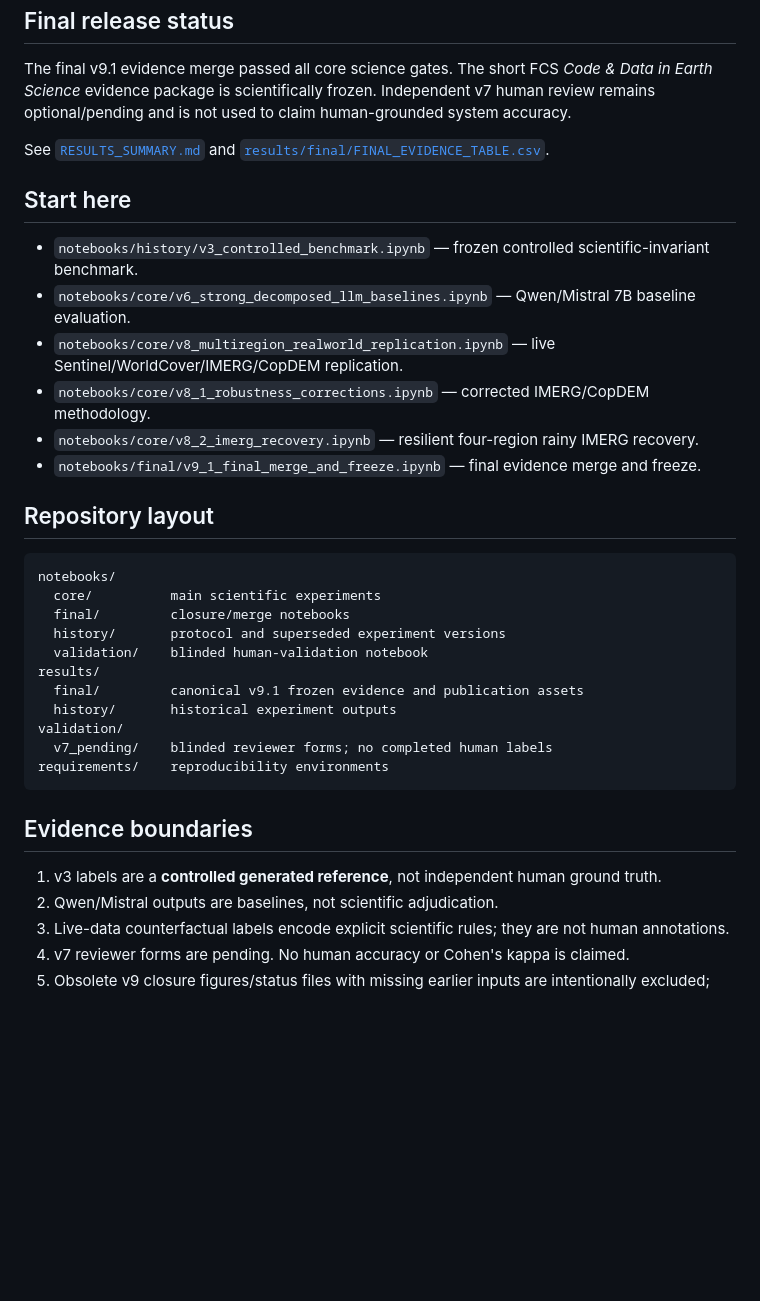
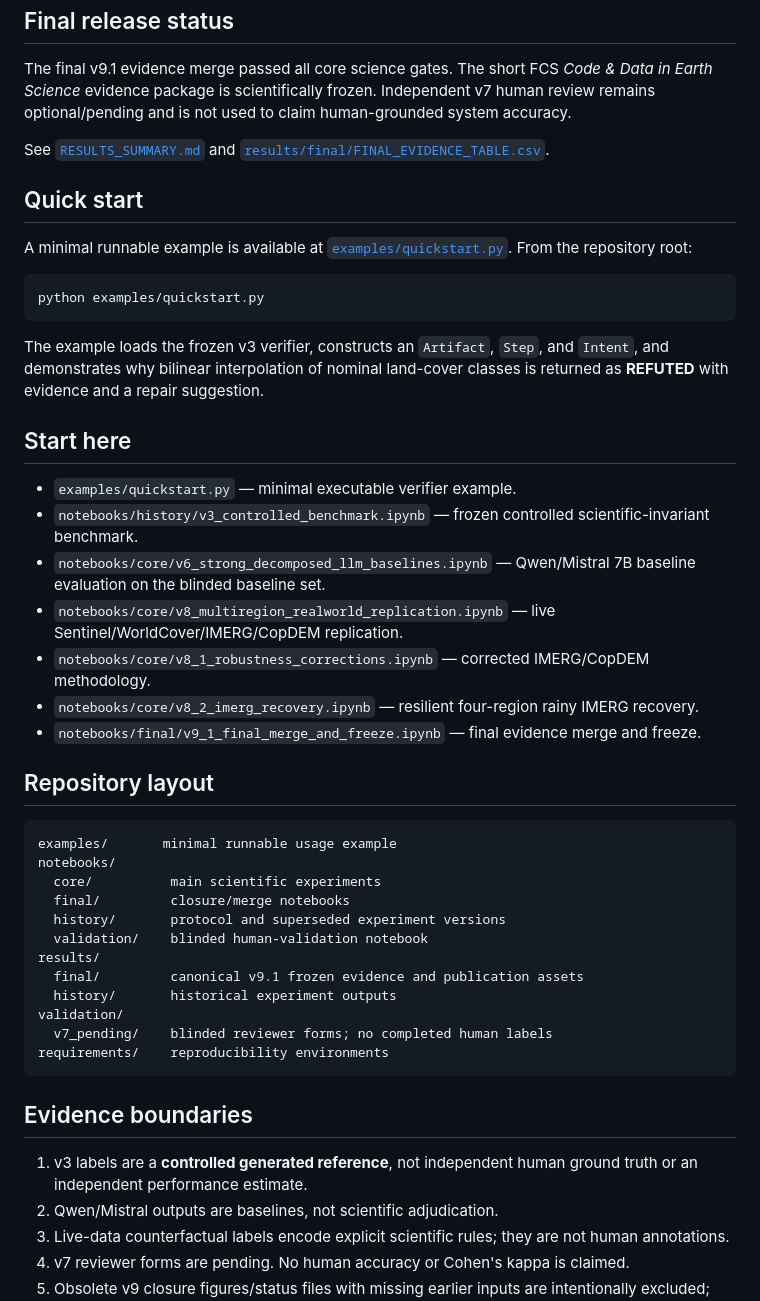
Before and after one commit to bnssaanirudh/SciGeoGuard, a Markdown page: README.md, the part around the change. GitHub-like rendering; blank space fills up the shorter version.

Commit message:
docs: surface quickstart and clarify evidence boundaries

````diff
--- a/README.md
+++ b/README.md
@@ -10,10 +10,21 @@ The final v9.1 evidence merge passed all core science gates. The short FCS *Code
 
 See [`RESULTS_SUMMARY.md`](RESULTS_SUMMARY.md) and [`results/final/FINAL_EVIDENCE_TABLE.csv`](results/final/FINAL_EVIDENCE_TABLE.csv).
 
+## Quick start
+
+A minimal runnable example is available at [`examples/quickstart.py`](examples/quickstart.py). From the repository root:
+
+```bash
+python examples/quickstart.py
+```
+
+The example loads the frozen v3 verifier, constructs an `Artifact`, `Step`, and `Intent`, and demonstrates why bilinear interpolation of nominal land-cover classes is returned as **REFUTED** with evidence and a repair suggestion.
+
 ## Start here
 
+- `examples/quickstart.py` — minimal executable verifier example.
 - `notebooks/history/v3_controlled_benchmark.ipynb` — frozen controlled scientific-invariant benchmark.
-- `notebooks/core/v6_strong_decomposed_llm_baselines.ipynb` — Qwen/Mistral 7B baseline evaluation.
+- `notebooks/core/v6_strong_decomposed_llm_baselines.ipynb` — Qwen/Mistral 7B baseline evaluation on the blinded baseline set.
 - `notebooks/core/v8_multiregion_realworld_replication.ipynb` — live Sentinel/WorldCover/IMERG/CopDEM replication.
 - `notebooks/core/v8_1_robustness_corrections.ipynb` — corrected IMERG/CopDEM methodology.
 - `notebooks/core/v8_2_imerg_recovery.ipynb` — resilient four-region rainy IMERG recovery.
@@ -22,6 +33,7 @@ See [`RESULTS_SUMMARY.md`](RESULTS_SUMMARY.md) and [`results/final/FINAL_EVIDENC
 ## Repository layout
 
 ```text
+examples/       minimal runnable usage example
 notebooks/
   core/          main scientific experiments
   final/         closure/merge notebooks
@@ -37,7 +49,7 @@ requirements/    reproducibility environments
 
 ## Evidence boundaries
 
-1. v3 labels are a **controlled generated reference**, not independent human ground truth.
+1. v3 labels are a **controlled generated reference**, not independent human ground truth or an independent performance estimate.
 2. Qwen/Mistral outputs are baselines, not scientific adjudication.
 3. Live-data counterfactual labels encode explicit scientific rules; they are not human annotations.
 4. v7 reviewer forms are pending. No human accuracy or Cohen's kappa is claimed.
````
